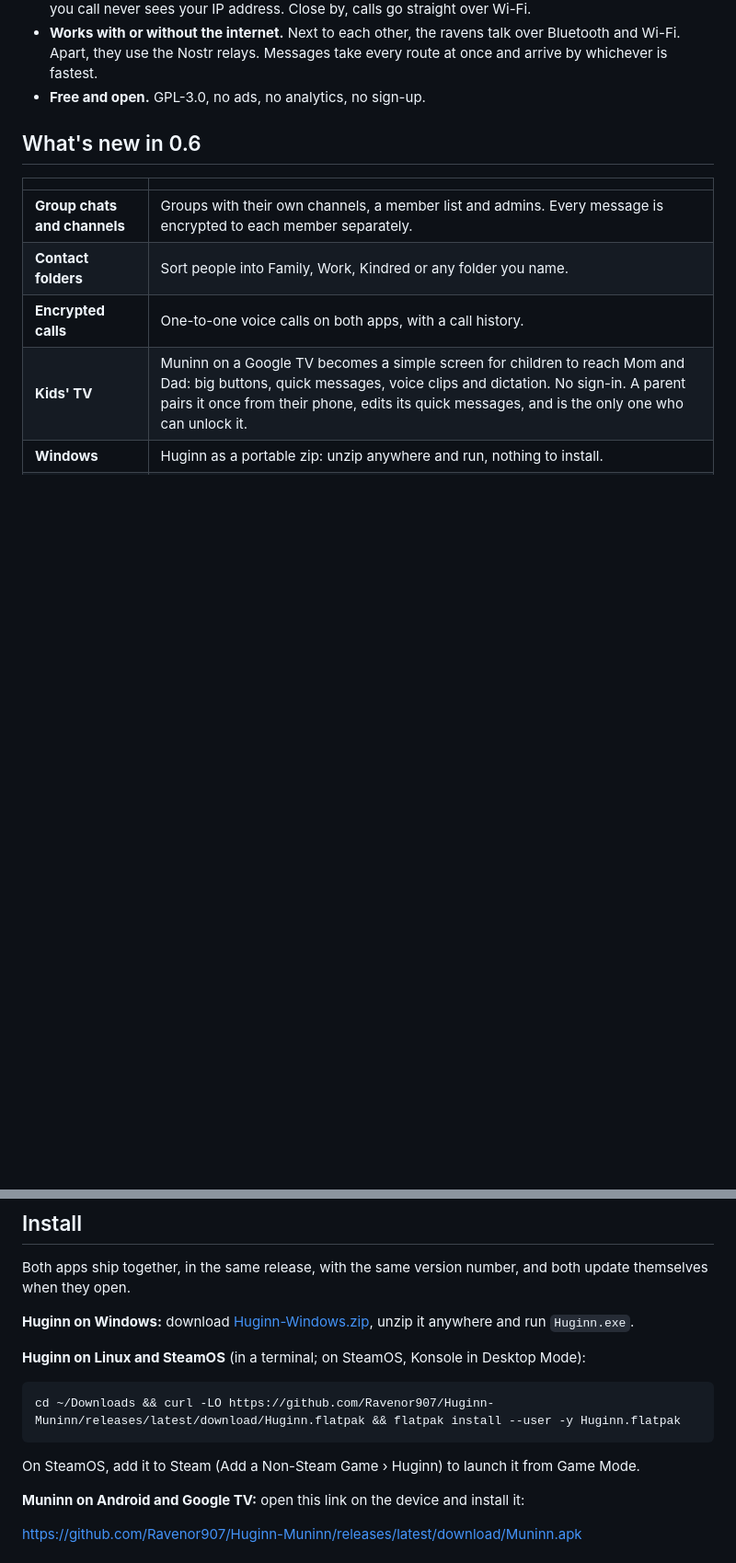
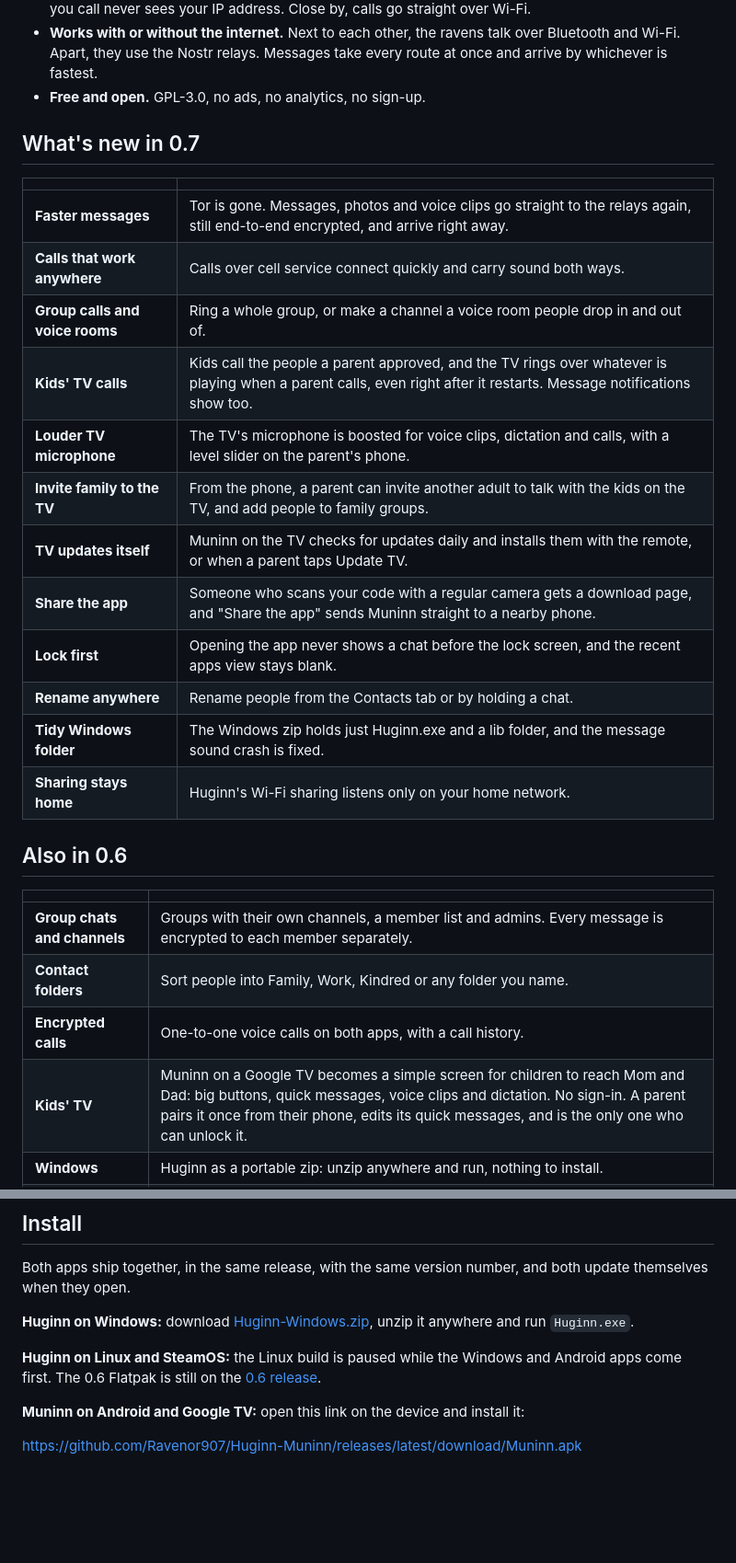
Before and after one commit to Ravenor907/Huginn, a Markdown page: README.md, 2 parts joined by grey strips. Shown at 92% size. Drawn GitHub-style; blank space fills up the shorter version.

Commit message:
README for 0.7

````diff
--- a/README.md
+++ b/README.md
@@ -20,7 +20,24 @@ These two do the same for you. **Huginn** runs on Windows, Linux and SteamOS han
 - **Works with or without the internet.** Next to each other, the ravens talk over Bluetooth and Wi-Fi. Apart, they use the Nostr relays. Messages take every route at once and arrive by whichever is fastest.
 - **Free and open.** GPL-3.0, no ads, no analytics, no sign-up.
 
-## What's new in 0.6
+## What's new in 0.7
+
+| | |
+|---|---|
+| **Faster messages** | Tor is gone. Messages, photos and voice clips go straight to the relays again, still end-to-end encrypted, and arrive right away. |
+| **Calls that work anywhere** | Calls over cell service connect quickly and carry sound both ways. |
+| **Group calls and voice rooms** | Ring a whole group, or make a channel a voice room people drop in and out of. |
+| **Kids' TV calls** | Kids call the people a parent approved, and the TV rings over whatever is playing when a parent calls, even right after it restarts. Message notifications show too. |
+| **Louder TV microphone** | The TV's microphone is boosted for voice clips, dictation and calls, with a level slider on the parent's phone. |
+| **Invite family to the TV** | From the phone, a parent can invite another adult to talk with the kids on the TV, and add people to family groups. |
+| **TV updates itself** | Muninn on the TV checks for updates daily and installs them with the remote, or when a parent taps Update TV. |
+| **Share the app** | Someone who scans your code with a regular camera gets a download page, and "Share the app" sends Muninn straight to a nearby phone. |
+| **Lock first** | Opening the app never shows a chat before the lock screen, and the recent apps view stays blank. |
+| **Rename anywhere** | Rename people from the Contacts tab or by holding a chat. |
+| **Tidy Windows folder** | The Windows zip holds just Huginn.exe and a lib folder, and the message sound crash is fixed. |
+| **Sharing stays home** | Huginn's Wi-Fi sharing listens only on your home network. |
+
+## Also in 0.6
 
 | | |
 |---|---|
@@ -56,13 +73,7 @@ Both apps ship together, in the same release, with the same version number, and
 
 **Huginn on Windows:** download [Huginn-Windows.zip](https://github.com/Ravenor907/Huginn-Muninn/releases/latest/download/Huginn-Windows.zip), unzip it anywhere and run `Huginn.exe`.
 
-**Huginn on Linux and SteamOS** (in a terminal; on SteamOS, Konsole in Desktop Mode):
-
-```
-cd ~/Downloads && curl -LO https://github.com/Ravenor907/Huginn-Muninn/releases/latest/download/Huginn.flatpak && flatpak install --user -y Huginn.flatpak
-```
-
-On SteamOS, add it to Steam (Add a Non-Steam Game › Huginn) to launch it from Game Mode.
+**Huginn on Linux and SteamOS:** the Linux build is paused while the Windows and Android apps come first. The 0.6 Flatpak is still on the [0.6 release](https://github.com/Ravenor907/Huginn-Muninn/releases/tag/v0.6).
 
 **Muninn on Android and Google TV:** open this link on the device and install it:
 
````
Also changed, not shown: other parts of README.md (+2 -2 lines).
